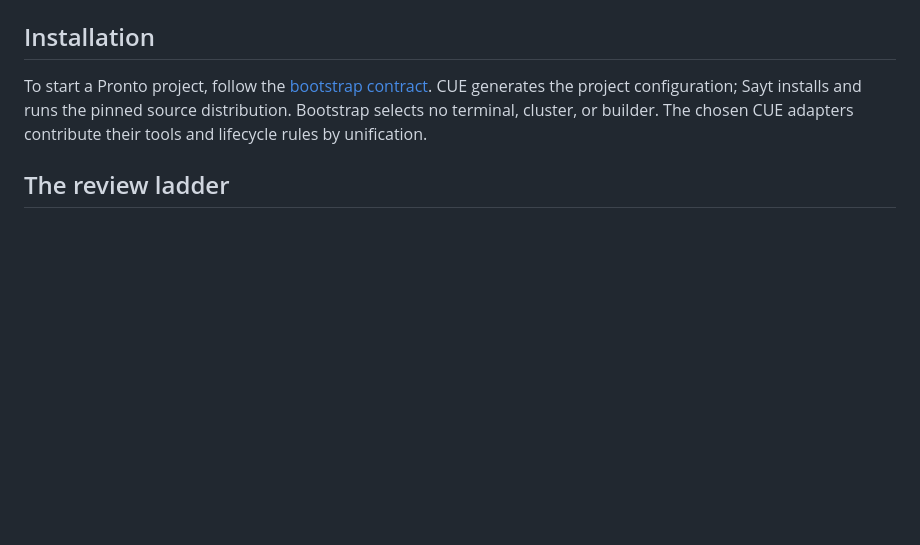
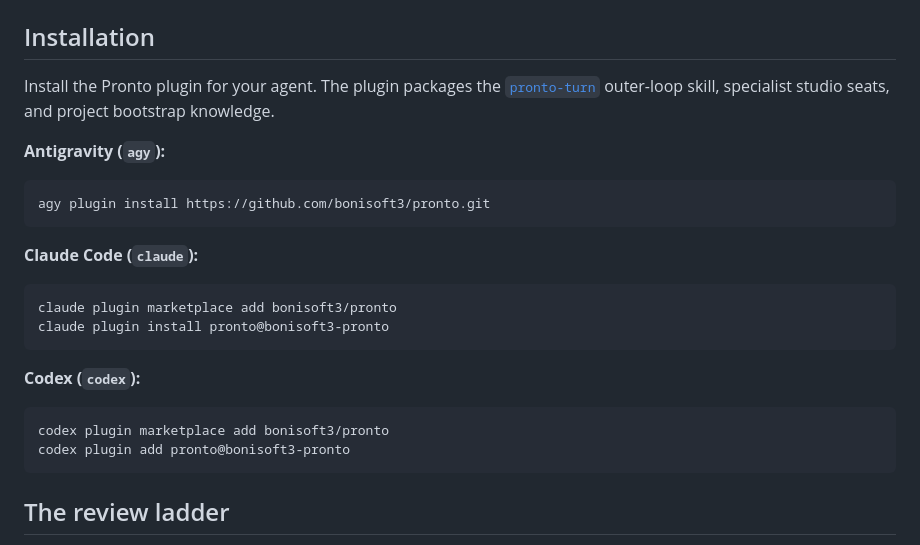
Before and after one commit to bonisoft3/pronto, a Markdown page: README.md, the part around the change. GitHub-like rendering; blank space fills up the shorter version.

Commit message:
Merge pull request #1756 from worldsense/docs/pronto-plugin-installation
docs(pronto): point installation instructions to agy, claude, and codex plugins

GitOrigin-RevId: 1b001f0de34847f64691eb4d0f046facb8157c3c

````diff
--- a/README.md
+++ b/README.md
@@ -6,10 +6,24 @@ The insight: AI can generate anything, but "anything" is where bugs live. Pronto
 
 ## Installation
 
-To start a Pronto project, follow the [bootstrap contract](skills/pronto-turn/references/bootstrap.md).
-CUE generates the project configuration; Sayt installs and runs the pinned
-source distribution. Bootstrap selects no terminal, cluster, or builder.
-The chosen CUE adapters contribute their tools and lifecycle rules by unification.
+Install the Pronto plugin for your agent. The plugin packages the [`pronto-turn`](skills/pronto-turn/SKILL.md) outer-loop skill, specialist studio seats, and project bootstrap knowledge.
+
+**Antigravity (`agy`):**
+```bash
+agy plugin install https://github.com/bonisoft3/pronto.git
+```
+
+**Claude Code (`claude`):**
+```bash
+claude plugin marketplace add bonisoft3/pronto
+claude plugin install pronto@bonisoft3-pronto
+```
+
+**Codex (`codex`):**
+```bash
+codex plugin marketplace add bonisoft3/pronto
+codex plugin add pronto@bonisoft3-pronto
+```
 
 ## The review ladder
 
````
